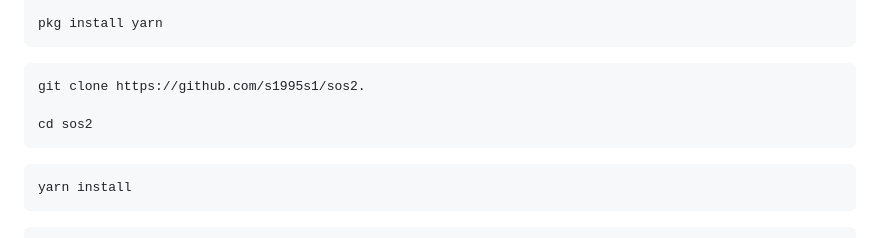
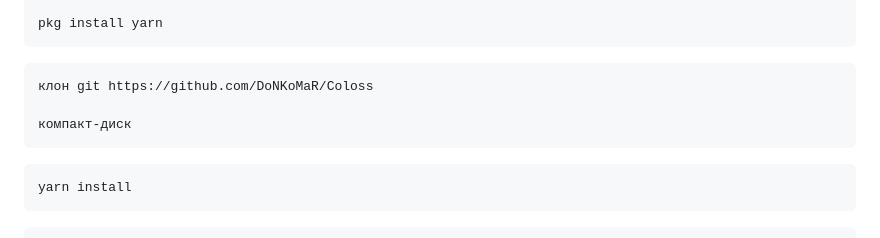
Before and after one commit to DoNKoMaR/Coloss, a Markdown page: README.md, the part around the change. GitHub-like rendering.

````diff
--- a/README.md
+++ b/README.md
@@ -62,9 +62,9 @@ pkg install yarn
 ```
 
 ```bash
-git clone https://github.com/s1995s1/sos2.
+клон git https://github.com/DoNKoMaR/Coloss
 
-cd sos2
+компакт-диск
 ```
 
 ```bash
````
